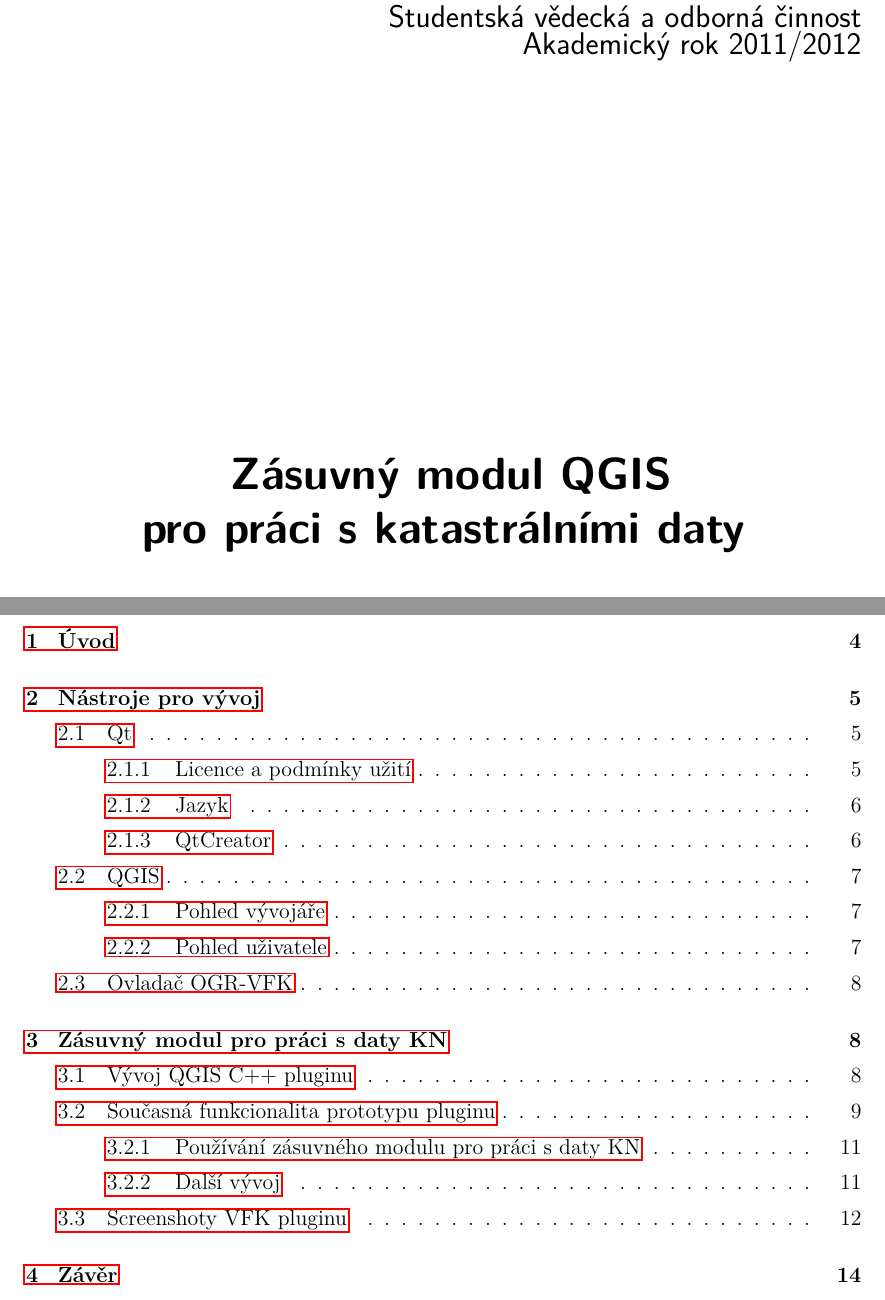
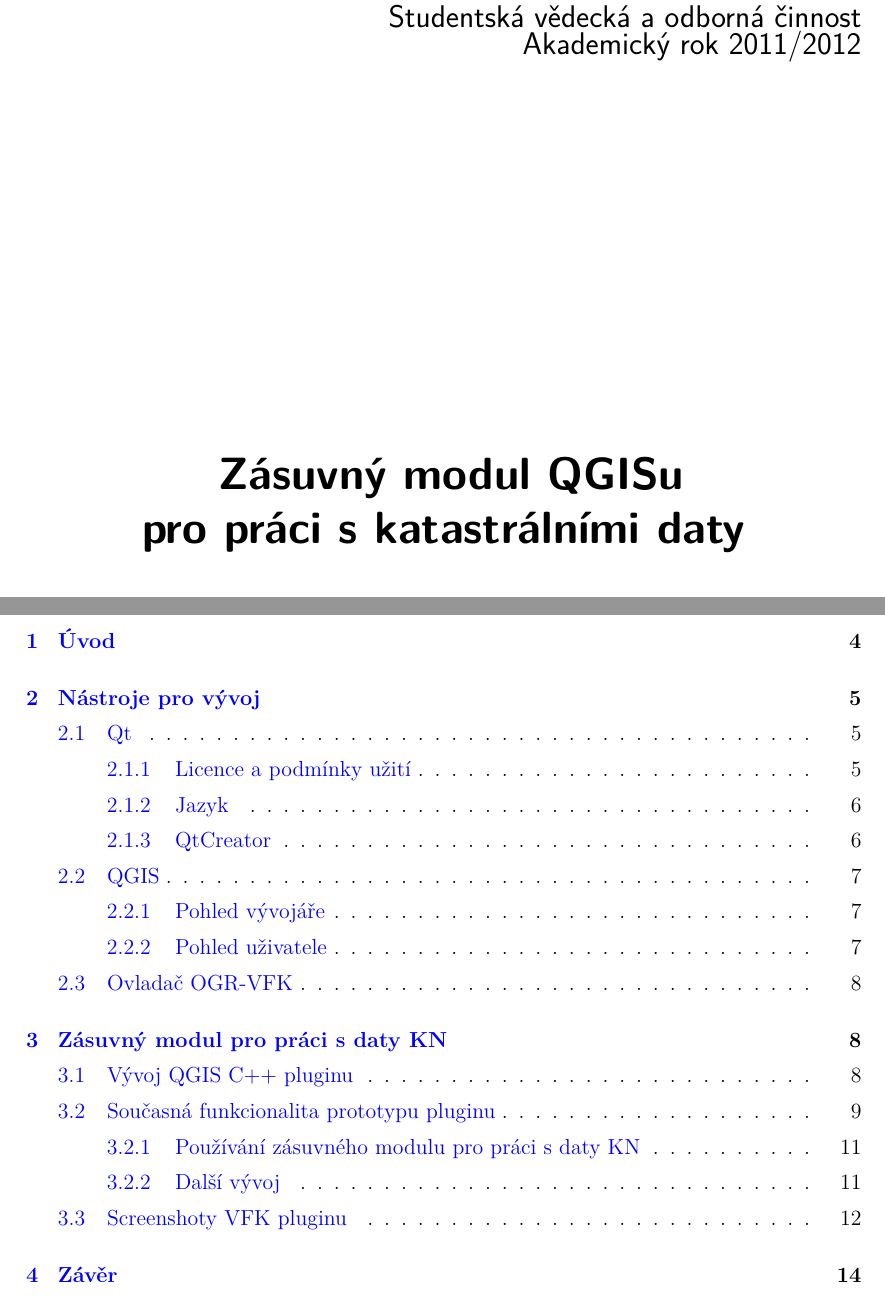
Before and after one commit to ctu-geoforall-lab/qgis-vfk-plugin-cpp, a LaTeX paper (report/svoc_kratochvilova_petras.tex, which reads report/titulsvoc.tex): two parts of pages 1 and 3 of 16, joined at a grey line, cut so that both start at the same text. Compiled offline with pdfLaTeX.

Commit message:
missing vlna and other uncommited changes

```diff
--- a/report/svoc_kratochvilova_petras.tex
+++ b/report/svoc_kratochvilova_petras.tex
@@ -1,5 +1,5 @@
 \documentclass[a4paper,12pt]{article}
-\usepackage[utf8x]{inputenc}
+\usepackage[utf8]{inputenc}
 \usepackage[T1]{fontenc}
 \usepackage{lmodern}
 \usepackage{a4wide}
@@ -10,9 +10,24 @@
 \usepackage{hyperref}
 %\usepackage{url}
 
+\hypersetup{
+unicode=true,
+%bookmarks=true,
+colorlinks=true,
+%pdfborder={0 0 0 0},
+pdftitle={SVOČ -- Kratochvílová, Petráš},
+pdfsubject={Zásuvný modul QGISu pro práci s~daty KN},
+pdfauthor={Anna Kratochvílová a Václav Petráš},
+pdfkeywords={QGIS} {OGR} {VFK} {NVF} {katastr} {ČÚZK} {C++} {zásuvný modul},
+linkcolor=blue,
+citecolor=blue,
+filecolor=blue,
+urlcolor=blue,
+}
+
 %opening
-\title{Zásuvný modul QGIS pro práci s~katastrálními daty}
-\author{Anna Kratochvílová, Václav Petráš}
+%\title{Zásuvný modul QGISu pro práci s~katastrálními daty}
+%\author{Anna Kratochvílová, Václav Petráš}
 
 \newcommand{\klicslova}[2]{\noindent\textbf{#1: }#2}
 \newcommand{\radekZkr}[2]{\textbf{#1} & #2 \\}
--- a/report/titulsvoc.tex
+++ b/report/titulsvoc.tex
@@ -9,7 +9,7 @@
 \newcommand{\napisVedouci}{Ing. Martin Landa}
 \newcommand{\napisAutor}{Anna Kratochvílová, Václav Petráš}
 \newcommand{\napisRocnik}{1. magisterského}
-\newcommand{\napisNazevI}{Zásuvný modul QGIS}
+\newcommand{\napisNazevI}{Zásuvný modul QGISu}
 \newcommand{\napisNazevII}{pro práci s katastrálními daty}
 % \newcommand{\napisNazevIII}{v systému GRASS}
 
```
Also changed, not shown: report/svoc_kratochvilova_petras.tex (12 more changed lines).
